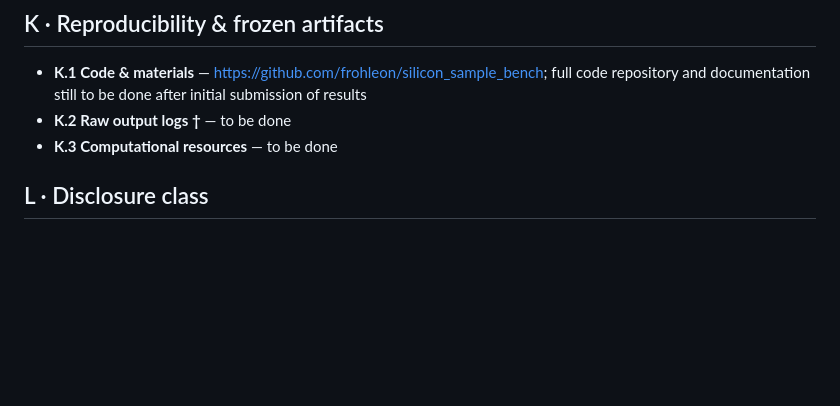
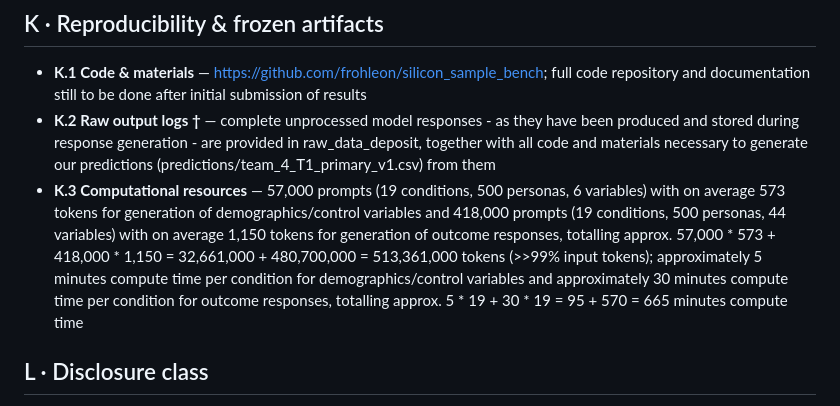
Before and after one commit to frohleon/silicon_sample_bench, a Markdown page: registration.md, the part around the change. Drawn GitHub-style; blank space fills up the shorter version.

```diff
--- a/registration.md
+++ b/registration.md
@@ -70,8 +70,8 @@ sections (B) once per model. See the call's *Disclosure policy* for escrow rules
 
 ## K · Reproducibility & frozen artifacts
 - **K.1 Code & materials** — https://github.com/frohleon/silicon_sample_bench; full code repository and documentation still to be done after initial submission of results
-- **K.2 Raw output logs †** — to be done
-- **K.3 Computational resources** — to be done
+- **K.2 Raw output logs †** — complete unprocessed model responses - as they have been produced and stored during response generation - are provided in raw_data_deposit, together with all code and materials necessary to generate our predictions (predictions/team_4_T1_primary_v1.csv) from them
+- **K.3 Computational resources** — 57,000 prompts (19 conditions, 500 personas, 6 variables) with on average 573 tokens for generation of demographics/control variables and 418,000 prompts (19 conditions, 500 personas, 44 variables) with on average 1,150 tokens for generation of outcome responses, totalling approx. 57,000 * 573 + 418,000 * 1,150 = 32,661,000 + 480,700,000 = 513,361,000 tokens (>>99% input tokens); approximately 5 minutes compute time per condition for demographics/control variables and approximately 30 minutes compute time per condition for outcome responses, totalling approx. 5 * 19 + 30 * 19 = 95 + 570 = 665 minutes compute time
 
 ## L · Disclosure class
 Each item above is deposited as **public**, **escrowed** (sealed from the public but available to the
```
